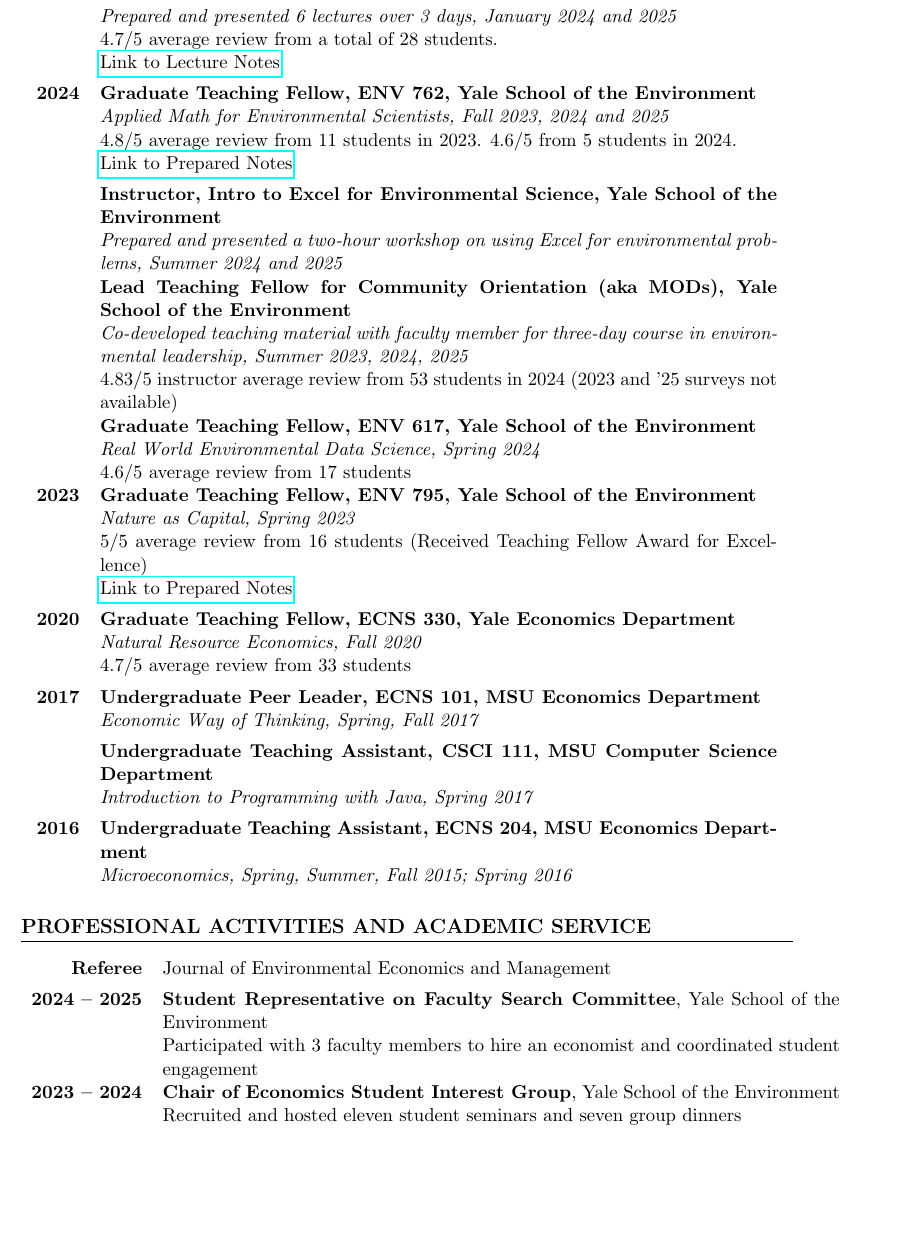
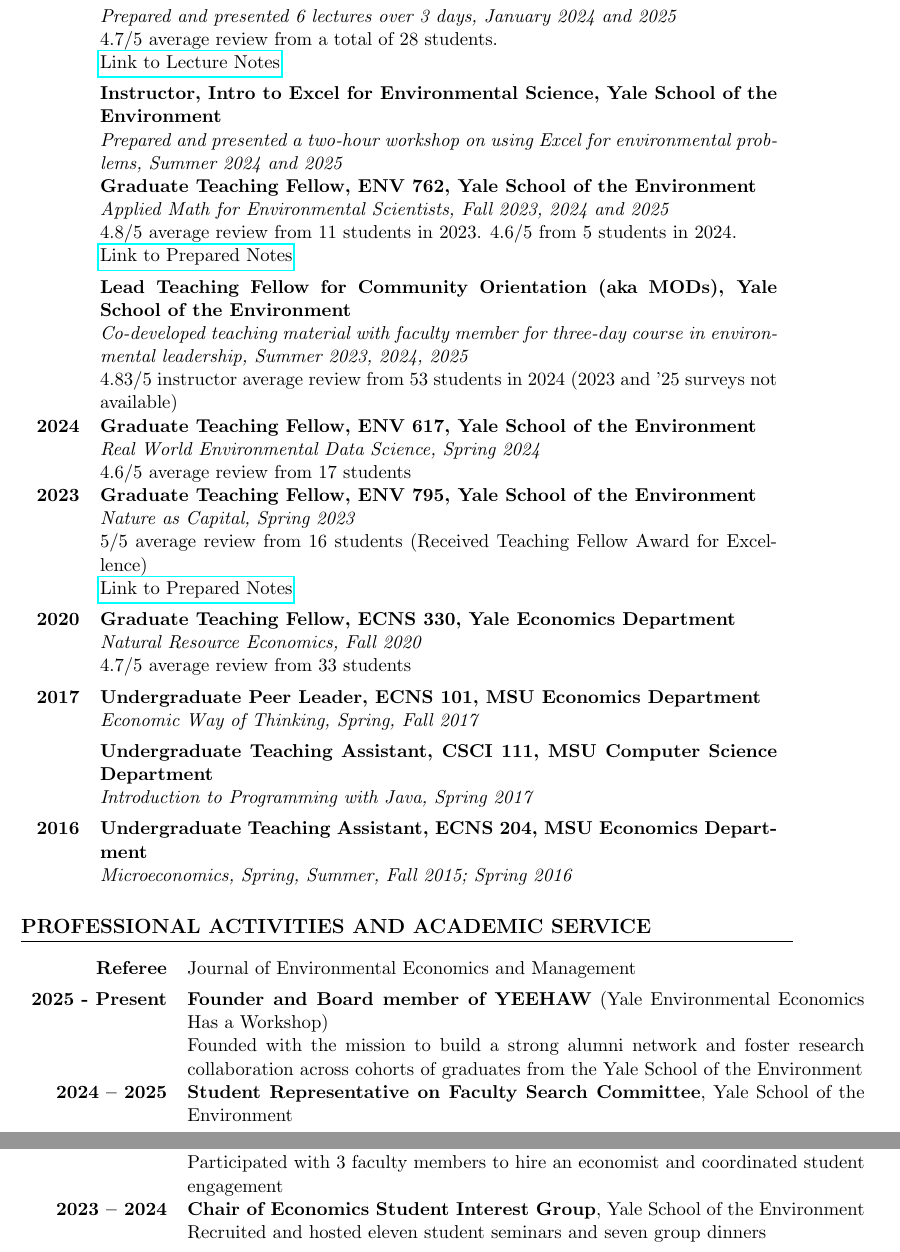
Before and after one commit to a5creel/a5creel.github.io, a LaTeX CV (creel_cv.tex): part of page 3 of 5 before the commit and two parts of pages 3 and 4 of 5 after it, the two joined at a grey line, cut so that both start at the same text, the shorter picture padded with empty space. Compiled offline with pdfLaTeX.

Commit message:
updated cv

```diff
--- a/creel_cv.tex
+++ b/creel_cv.tex
@@ -120,16 +120,16 @@ Minor in Computer Science
     & \textit{Prepared and presented 6 lectures over 3 days, January 2024 and 2025} \\
     & 4.7/5 average review from a total of 28 students.\\
     &  \href{https://github.com/a5creel/intro_to_programming}{Link to Lecture Notes}  \\[1ex]
-2024 & \textbf{Graduate Teaching Fellow, ENV 762, Yale School of the Environment} \\
+    & \textbf{Instructor, Intro to Excel for Environmental Science, Yale School of the Environment} \\
+    & \textit{Prepared and presented a two-hour workshop on using Excel for environmental problems, Summer 2024 and 2025} \\[1ex]
+    & \textbf{Graduate Teaching Fellow, ENV 762, Yale School of the Environment} \\
     & \textit{Applied Math for Environmental Scientists, Fall 2023, 2024 and 2025} \\
     & 4.8/5 average review from 11 students in 2023. 4.6/5 from 5 students in 2024. \\
     & \href{https://github.com/a5creel/AMES}{Link to Prepared Notes} \\[1ex]
-    & \textbf{Instructor, Intro to Excel for Environmental Science, Yale School of the Environment} \\
-    & \textit{Prepared and presented a two-hour workshop on using Excel for environmental problems, Summer 2024 and 2025} \\[1ex]
     & \textbf{Lead Teaching Fellow for Community Orientation (aka MODs), Yale School of the Environment} \\
     & \textit{Co-developed teaching material with faculty member for three-day course in environmental leadership, Summer 2023, 2024, 2025} \\
     & 4.83/5 instructor average review from 53 students in 2024 (2023 and '25 surveys not available) \\[1ex]
-    & \textbf{Graduate Teaching Fellow, ENV 617, Yale School of the Environment} \\
+2024 & \textbf{Graduate Teaching Fellow, ENV 617, Yale School of the Environment} \\
     & \textit{Real World Environmental Data Science, Spring 2024} \\
     & 4.6/5 average review from 17 students \\
 2023 & \textbf{Graduate Teaching Fellow, ENV 795, Yale School of the Environment} \\
@@ -150,6 +150,8 @@ Minor in Computer Science
 \section*{PROFESSIONAL ACTIVITIES AND ACADEMIC SERVICE}
 \begin{longtable}{>{\bfseries}r p{5.5in}}% r (right) for dates, X (expandable) for details
     Referee & Journal of Environmental Economics and Management \\[1ex]
+    2025 - Present & \textbf{Founder and Board member of YEEHAW} (Yale Environmental Economics Has a Workshop) \\
+    & Founded with the mission to build a strong alumni network and foster research collaboration across cohorts of graduates from the Yale School of the Environment\\
     2024 – 2025 & \textbf{Student Representative on Faculty Search Committee}, Yale School of the Environment \\
         & Participated with 3 faculty members to hire an economist and coordinated student engagement \\[1ex]
     2023 – 2024 & \textbf{Chair of Economics Student Interest Group}, Yale School of the Environment \\
```
Also changed, not shown: creel_cv.pdf.
